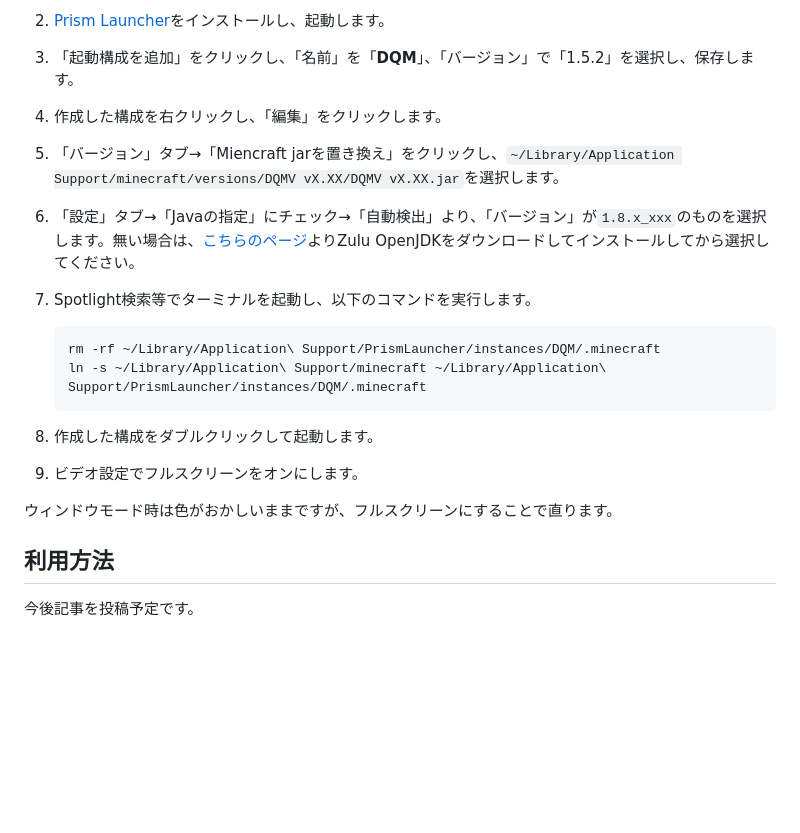
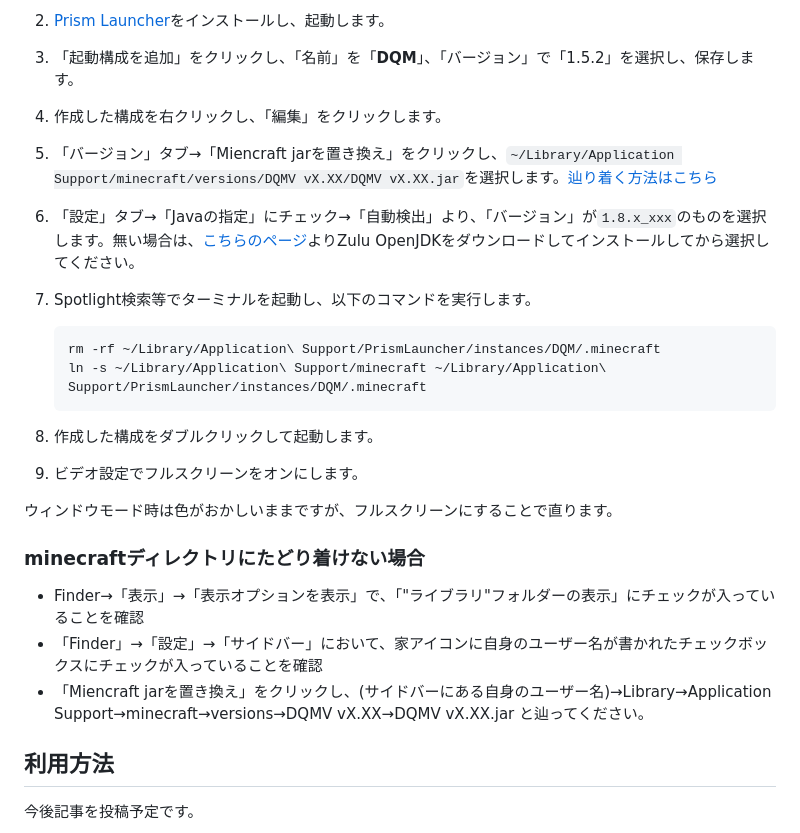
Before and after one commit to chika3742/dqm_installer_flt, a Markdown page: README.md, the part around the change. GitHub-like rendering; blank space fills up the shorter version.

Commit message:
Update README.md
説明の追加

````diff
--- a/README.md
+++ b/README.md
@@ -31,11 +31,11 @@ M1シリーズを搭載したMacでMinecraft 1.5.2を起動すると、光の三
 2. [Prism Launcher](https://prismlauncher.org/download/mac/)をインストールし、起動します。
 3. 「起動構成を追加」をクリックし、「名前」を「__DQM__」、「バージョン」で「1.5.2」を選択し、保存します。
 4. 作成した構成を右クリックし、「編集」をクリックします。
-5. 「バージョン」タブ→「Miencraft jarを置き換え」をクリックし、`~/Library/Application Support/minecraft/versions/DQMV vX.XX/DQMV vX.XX.jar`を選択します。
+5. 「バージョン」タブ→「Miencraft jarを置き換え」をクリックし、`~/Library/Application Support/minecraft/versions/DQMV vX.XX/DQMV vX.XX.jar`を選択します。[辿り着く方法はこちら](#minecraftディレクトリにたどり着けない場合)
 6. 「設定」タブ→「Javaの指定」にチェック→「自動検出」より、「バージョン」が`1.8.x_xxx`のものを選択します。無い場合は、[こちらのページ](https://www.azul.com/downloads/?version=java-8-lts&os=macos&package=jdk#zulu)よりZulu OpenJDKをダウンロードしてインストールしてから選択してください。
 7. Spotlight検索等でターミナルを起動し、以下のコマンドを実行します。
 
-    ```sh
+    ```bash
     rm -rf ~/Library/Application\ Support/PrismLauncher/instances/DQM/.minecraft
     ln -s ~/Library/Application\ Support/minecraft ~/Library/Application\ Support/PrismLauncher/instances/DQM/.minecraft
     ```
@@ -44,6 +44,12 @@ M1シリーズを搭載したMacでMinecraft 1.5.2を起動すると、光の三
 
 ウィンドウモード時は色がおかしいままですが、フルスクリーンにすることで直ります。
 
+### minecraftディレクトリにたどり着けない場合
+
+- Finder→「表示」→「表示オプションを表示」で、「"ライブラリ"フォルダーの表示」にチェックが入っていることを確認
+- 「Finder」→「設定」→「サイドバー」において、家アイコンに自身のユーザー名が書かれたチェックボックスにチェックが入っていることを確認
+- 「Miencraft jarを置き換え」をクリックし、(サイドバーにある自身のユーザー名)→Library→Application Support→minecraft→versions→DQMV vX.XX→DQMV vX.XX.jar と辿ってください。
+
 ## 利用方法
 
 今後記事を投稿予定です。
````
